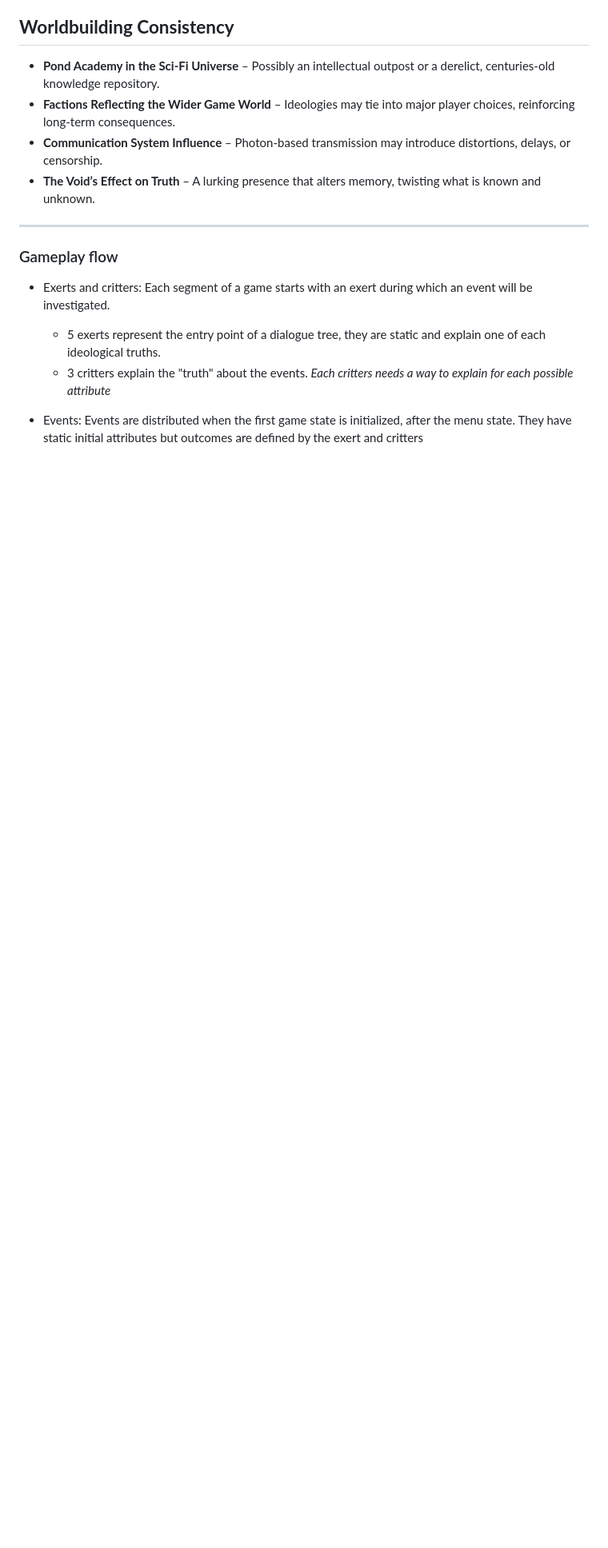
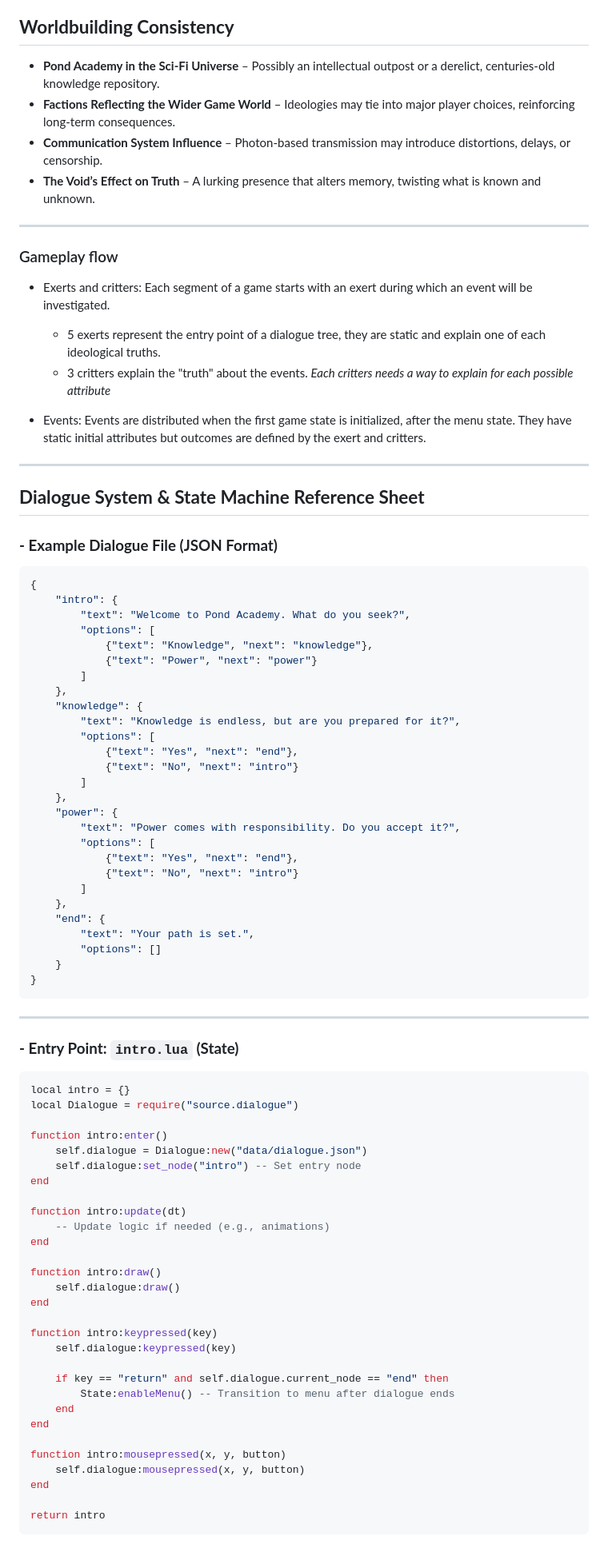
Before and after one commit to a-sporez/Pond-Academy, a Markdown page: blueprint.md, the part around the change printed below. Shown: that part at 80% size. Drawn GitHub-style; blank space fills up the shorter version.

````diff
--- a/blueprint.md
+++ b/blueprint.md
@@ -43,4 +43,76 @@
     + 5 exerts represent the entry point of a dialogue tree, they are static and explain one of each ideological truths.
     + 3 critters explain the "truth" about the events. *Each critters needs a way to explain for each possible attribute*
 
-* Events: Events are distributed when the first game state is initialized, after the menu state. They have static initial attributes but outcomes are defined by the exert and critters
+* Events: Events are distributed when the first game state is initialized, after the menu state. They have static initial attributes but outcomes are defined by the exert and critters.
+
+---
+
+## **Dialogue System & State Machine Reference Sheet**
+
+### **- Example Dialogue File (JSON Format)**
+
+```json
+{
+    "intro": {
+        "text": "Welcome to Pond Academy. What do you seek?",
+        "options": [
+            {"text": "Knowledge", "next": "knowledge"},
+            {"text": "Power", "next": "power"}
+        ]
+    },
+    "knowledge": {
+        "text": "Knowledge is endless, but are you prepared for it?",
+        "options": [
+            {"text": "Yes", "next": "end"},
+            {"text": "No", "next": "intro"}
+        ]
+    },
+    "power": {
+        "text": "Power comes with responsibility. Do you accept it?",
+        "options": [
+            {"text": "Yes", "next": "end"},
+            {"text": "No", "next": "intro"}
+        ]
+    },
+    "end": {
+        "text": "Your path is set.",
+        "options": []
+    }
+}
+```
+
+---
+
+### **- Entry Point: `intro.lua` (State)**
+```lua
+local intro = {}
+local Dialogue = require("source.dialogue")
+
+function intro:enter()
+    self.dialogue = Dialogue:new("data/dialogue.json")
+    self.dialogue:set_node("intro") -- Set entry node
+end
+
+function intro:update(dt)
+    -- Update logic if needed (e.g., animations)
+end
+
+function intro:draw()
+    self.dialogue:draw()
+end
+
+function intro:keypressed(key)
+    self.dialogue:keypressed(key)
+
+    if key == "return" and self.dialogue.current_node == "end" then
+        State:enableMenu() -- Transition to menu after dialogue ends
+    end
+end
+
+function intro:mousepressed(x, y, button)
+    self.dialogue:mousepressed(x, y, button)
+end
+
+return intro
+```
+
````
Also changed, not shown: other parts of blueprint.md (+27 -0 lines).
